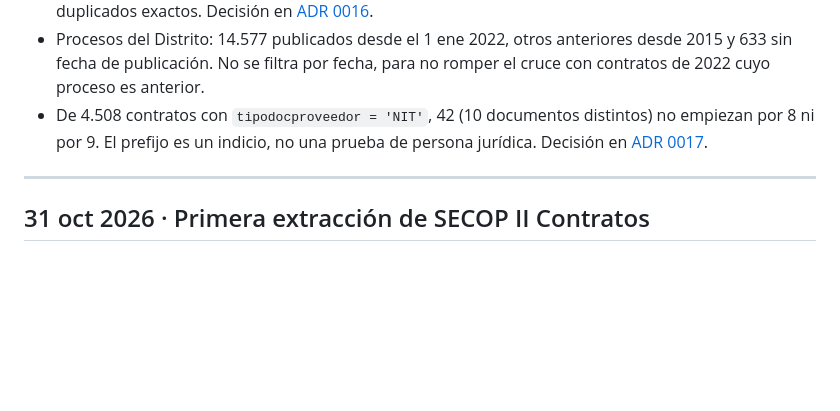
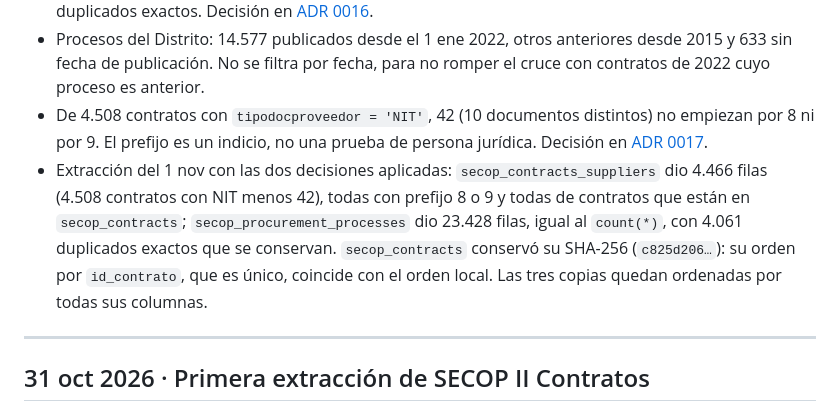
Before and after one commit to DemonQilin/plataforma-veeduria-contratacion, a Markdown page: docs/bitacora.md, the part around the change. GitHub-like rendering; blank space fills up the shorter version.

Commit message:
docs: log suppliers and processes extraction

```diff
--- a/docs/bitacora.md
+++ b/docs/bitacora.md
@@ -24,6 +24,7 @@ Las decisiones que salen de estas observaciones no se registran aquí: pasan a [
 - Se descargó Procesos completo (23.428 filas, páginas de 1.000) dos veces con cada orden. El orden por la pareja y el orden por `:id` dieron las mismas filas, sin faltantes ni sobrantes, y cada uno fue estable entre sus dos corridas. La pérdida de filas no se reprodujo. `:id` es único y `:created_at` es igual en todas las filas. Solo 19.367 filas son distintas en las columnas de la lista blanca: 4.061 son duplicados exactos. Decisión en [ADR 0016](adr/0016-orden-determinista-de-la-copia.md).
 - Procesos del Distrito: 14.577 publicados desde el 1 ene 2022, otros anteriores desde 2015 y 633 sin fecha de publicación. No se filtra por fecha, para no romper el cruce con contratos de 2022 cuyo proceso es anterior.
 - De 4.508 contratos con `tipodocproveedor = 'NIT'`, 42 (10 documentos distintos) no empiezan por 8 ni por 9. El prefijo es un indicio, no una prueba de persona jurídica. Decisión en [ADR 0017](adr/0017-proveedores-solo-nit-con-prefijo-8-o-9.md).
+- Extracción del 1 nov con las dos decisiones aplicadas: `secop_contracts_suppliers` dio 4.466 filas (4.508 contratos con NIT menos 42), todas con prefijo 8 o 9 y todas de contratos que están en `secop_contracts`; `secop_procurement_processes` dio 23.428 filas, igual al `count(*)`, con 4.061 duplicados exactos que se conservan. `secop_contracts` conservó su SHA-256 (`c825d206…`): su orden por `id_contrato`, que es único, coincide con el orden local. Las tres copias quedan ordenadas por todas sus columnas.
 
 ---
 
```
